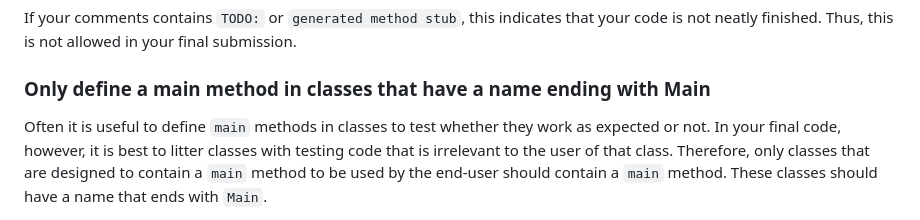
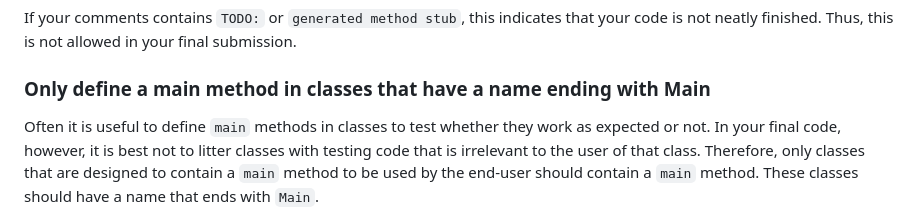
Before and after one commit to ErasmusUniversityAutolab/FEB22012-StyleGuide, a Markdown page: styleguide.md, the part around the change. Drawn GitHub-style.

Commit message:
Update styleguide.md
Fixed a mistake in the style guide based on a comment from a student

```diff
--- a/styleguide.md
+++ b/styleguide.md
@@ -907,7 +907,7 @@ your code is not neatly finished. Thus, this is not allowed in your final submis
 ### Only define a main method in classes that have a name ending with Main
 
 Often it is useful to define `main` methods in classes to test whether they work
-as expected or not. In your final code, however, it is best to litter classes with
+as expected or not. In your final code, however, it is best not to litter classes with
 testing code that is irrelevant to the user of that class. Therefore, only classes
 that are designed to contain a `main` method to be used by the end-user should
 contain a `main` method. These classes should have a name that ends with `Main`.
```
